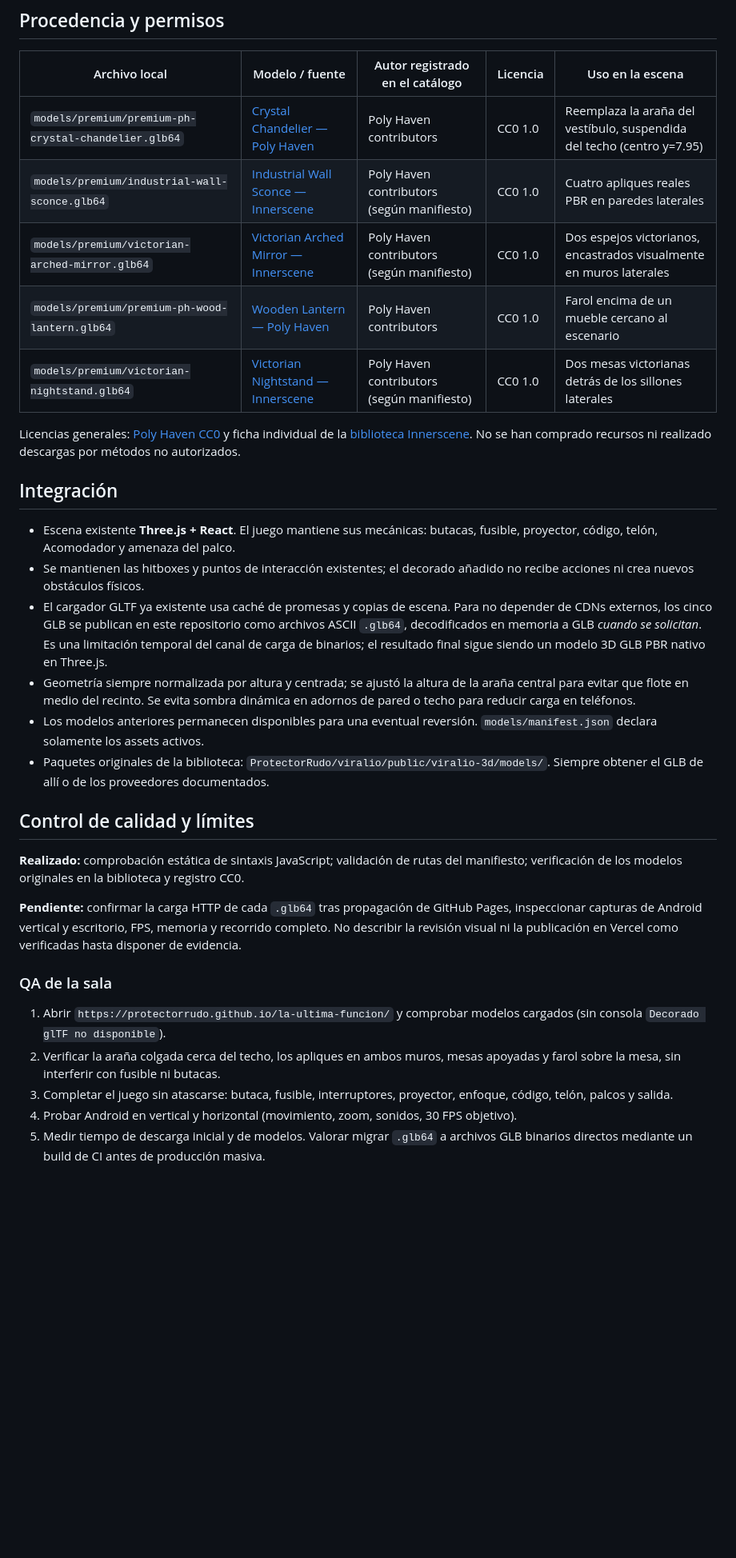
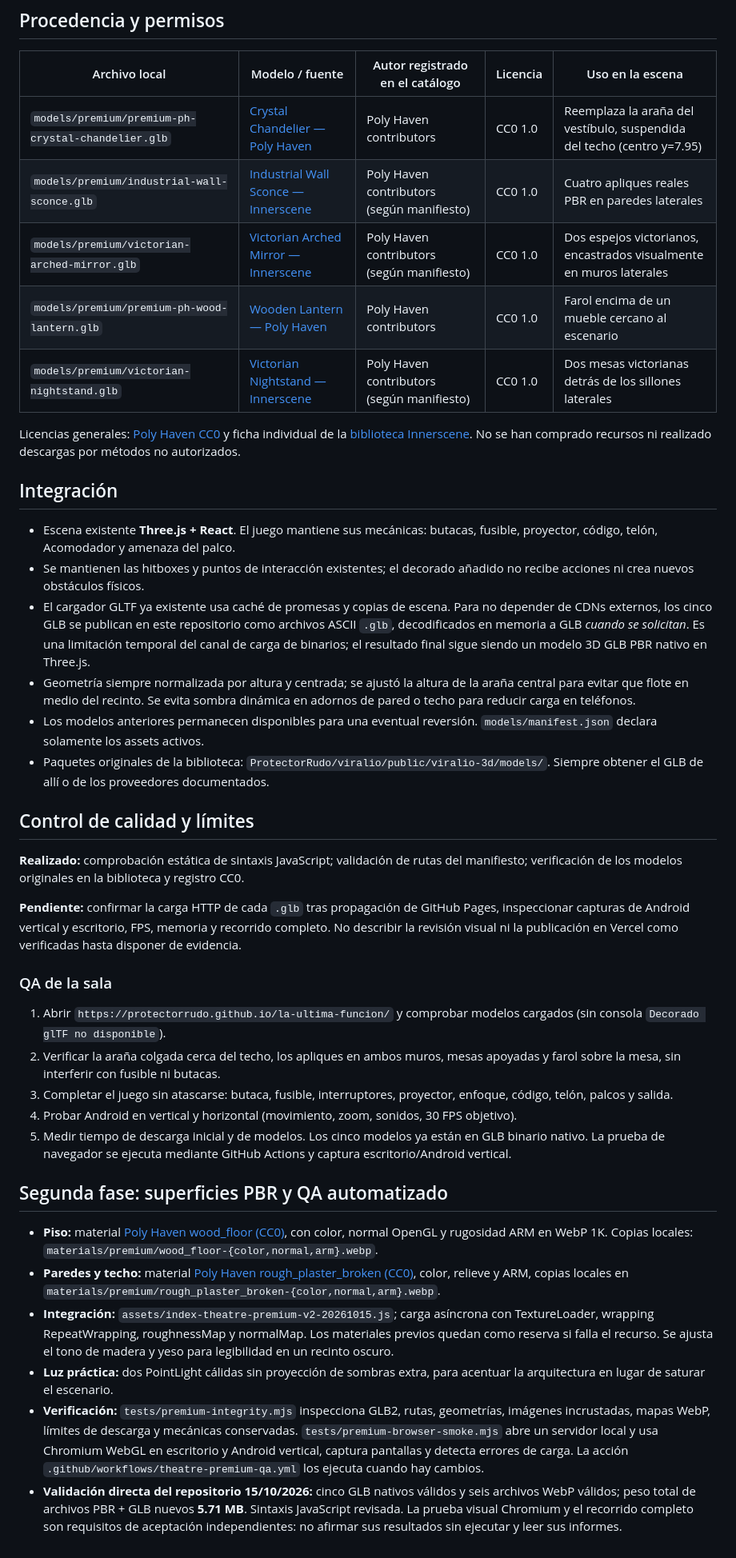
Before and after one commit to ProtectorRudo/ProtectorRudo.github.io, a Markdown page: la-ultima-funcion/docs/PREMIUM_ASSET_INTEGRATION_2026-10-15.md, the part around the change. Shown at 80% size. Drawn GitHub-style; blank space fills up the shorter version.

Commit message:
Document native GLB migration, floor/wall PBR provenance and mobile QA

```diff
--- a/la-ultima-funcion/docs/PREMIUM_ASSET_INTEGRATION_2026-10-15.md
+++ b/la-ultima-funcion/docs/PREMIUM_ASSET_INTEGRATION_2026-10-15.md
@@ -6,11 +6,11 @@ Esta versión incorpora cinco modelos CC0 que ya constaban en la biblioteca comp
 
 | Archivo local | Modelo / fuente | Autor registrado en el catálogo | Licencia | Uso en la escena |
 |---|---|---|---|---|
-| `models/premium/premium-ph-crystal-chandelier.glb64` | [Crystal Chandelier — Poly Haven](https://polyhaven.com/a/Chandelier_03) | Poly Haven contributors | CC0 1.0 | Reemplaza la araña del vestíbulo, suspendida del techo (centro y=7.95) |
-| `models/premium/industrial-wall-sconce.glb64` | [Industrial Wall Sconce — Innerscene](https://www.innerscene.com/tools/library/3d-parts/industrial-wall-sconce-9eabc872) | Poly Haven contributors (según manifiesto) | CC0 1.0 | Cuatro apliques reales PBR en paredes laterales |
-| `models/premium/victorian-arched-mirror.glb64` | [Victorian Arched Mirror — Innerscene](https://www.innerscene.com/tools/library/3d-parts/victorian-arched-mirror-5172313e) | Poly Haven contributors (según manifiesto) | CC0 1.0 | Dos espejos victorianos, encastrados visualmente en muros laterales |
-| `models/premium/premium-ph-wood-lantern.glb64` | [Wooden Lantern — Poly Haven](https://polyhaven.com/a/wooden_lantern_01) | Poly Haven contributors | CC0 1.0 | Farol encima de un mueble cercano al escenario |
-| `models/premium/victorian-nightstand.glb64` | [Victorian Nightstand — Innerscene](https://www.innerscene.com/tools/library/3d-parts/victorian-nightstand-28fb8e24) | Poly Haven contributors (según manifiesto) | CC0 1.0 | Dos mesas victorianas detrás de los sillones laterales |
+| `models/premium/premium-ph-crystal-chandelier.glb` | [Crystal Chandelier — Poly Haven](https://polyhaven.com/a/Chandelier_03) | Poly Haven contributors | CC0 1.0 | Reemplaza la araña del vestíbulo, suspendida del techo (centro y=7.95) |
+| `models/premium/industrial-wall-sconce.glb` | [Industrial Wall Sconce — Innerscene](https://www.innerscene.com/tools/library/3d-parts/industrial-wall-sconce-9eabc872) | Poly Haven contributors (según manifiesto) | CC0 1.0 | Cuatro apliques reales PBR en paredes laterales |
+| `models/premium/victorian-arched-mirror.glb` | [Victorian Arched Mirror — Innerscene](https://www.innerscene.com/tools/library/3d-parts/victorian-arched-mirror-5172313e) | Poly Haven contributors (según manifiesto) | CC0 1.0 | Dos espejos victorianos, encastrados visualmente en muros laterales |
+| `models/premium/premium-ph-wood-lantern.glb` | [Wooden Lantern — Poly Haven](https://polyhaven.com/a/wooden_lantern_01) | Poly Haven contributors | CC0 1.0 | Farol encima de un mueble cercano al escenario |
+| `models/premium/victorian-nightstand.glb` | [Victorian Nightstand — Innerscene](https://www.innerscene.com/tools/library/3d-parts/victorian-nightstand-28fb8e24) | Poly Haven contributors (según manifiesto) | CC0 1.0 | Dos mesas victorianas detrás de los sillones laterales |
 
 Licencias generales: [Poly Haven CC0](https://polyhaven.com/license) y ficha individual de la [biblioteca Innerscene](https://www.innerscene.com/tools/library). No se han comprado recursos ni realizado descargas por métodos no autorizados.
 
@@ -18,7 +18,7 @@ Licencias generales: [Poly Haven CC0](https://polyhaven.com/license) y ficha ind
 
 - Escena existente **Three.js + React**. El juego mantiene sus mecánicas: butacas, fusible, proyector, código, telón, Acomodador y amenaza del palco.
 - Se mantienen las hitboxes y puntos de interacción existentes; el decorado añadido no recibe acciones ni crea nuevos obstáculos físicos.
-- El cargador GLTF ya existente usa caché de promesas y copias de escena. Para no depender de CDNs externos, los cinco GLB se publican en este repositorio como archivos ASCII `.glb64`, decodificados en memoria a GLB *cuando se solicitan*. Es una limitación temporal del canal de carga de binarios; el resultado final sigue siendo un modelo 3D GLB PBR nativo en Three.js.
+- El cargador GLTF ya existente usa caché de promesas y copias de escena. Para no depender de CDNs externos, los cinco GLB se publican en este repositorio como archivos ASCII `.glb`, decodificados en memoria a GLB *cuando se solicitan*. Es una limitación temporal del canal de carga de binarios; el resultado final sigue siendo un modelo 3D GLB PBR nativo en Three.js.
 - Geometría siempre normalizada por altura y centrada; se ajustó la altura de la araña central para evitar que flote en medio del recinto. Se evita sombra dinámica en adornos de pared o techo para reducir carga en teléfonos.
 - Los modelos anteriores permanecen disponibles para una eventual reversión. `models/manifest.json` declara solamente los assets activos.
 - Paquetes originales de la biblioteca: `ProtectorRudo/viralio/public/viralio-3d/models/`. Siempre obtener el GLB de allí o de los proveedores documentados.
@@ -27,7 +27,7 @@ Licencias generales: [Poly Haven CC0](https://polyhaven.com/license) y ficha ind
 
 **Realizado:** comprobación estática de sintaxis JavaScript; validación de rutas del manifiesto; verificación de los modelos originales en la biblioteca y registro CC0.
 
-**Pendiente:** confirmar la carga HTTP de cada `.glb64` tras propagación de GitHub Pages, inspeccionar capturas de Android vertical y escritorio, FPS, memoria y recorrido completo. No describir la revisión visual ni la publicación en Vercel como verificadas hasta disponer de evidencia.
+**Pendiente:** confirmar la carga HTTP de cada `.glb` tras propagación de GitHub Pages, inspeccionar capturas de Android vertical y escritorio, FPS, memoria y recorrido completo. No describir la revisión visual ni la publicación en Vercel como verificadas hasta disponer de evidencia.
 
 ### QA de la sala
 
@@ -35,4 +35,13 @@ Licencias generales: [Poly Haven CC0](https://polyhaven.com/license) y ficha ind
 2. Verificar la araña colgada cerca del techo, los apliques en ambos muros, mesas apoyadas y farol sobre la mesa, sin interferir con fusible ni butacas.
 3. Completar el juego sin atascarse: butaca, fusible, interruptores, proyector, enfoque, código, telón, palcos y salida.
 4. Probar Android en vertical y horizontal (movimiento, zoom, sonidos, 30 FPS objetivo).
-5. Medir tiempo de descarga inicial y de modelos. Valorar migrar `.glb64` a archivos GLB binarios directos mediante un build de CI antes de producción masiva.
+5. Medir tiempo de descarga inicial y de modelos. Los cinco modelos ya están en GLB binario nativo. La prueba de navegador se ejecuta mediante GitHub Actions y captura escritorio/Android vertical.
+
+## Segunda fase: superficies PBR y QA automatizado
+
+- **Piso:** material [Poly Haven wood_floor (CC0)](https://polyhaven.com/a/wood_floor), con color, normal OpenGL y rugosidad ARM en WebP 1K. Copias locales: `materials/premium/wood_floor-{color,normal,arm}.webp`.
+- **Paredes y techo:** material [Poly Haven rough_plaster_broken (CC0)](https://polyhaven.com/a/rough_plaster_broken), color, relieve y ARM, copias locales en `materials/premium/rough_plaster_broken-{color,normal,arm}.webp`.
+- **Integración:** `assets/index-theatre-premium-v2-20261015.js`; carga asíncrona con TextureLoader, wrapping RepeatWrapping, roughnessMap y normalMap. Los materiales previos quedan como reserva si falla el recurso. Se ajusta el tono de madera y yeso para legibilidad en un recinto oscuro.
+- **Luz práctica:** dos PointLight cálidas sin proyección de sombras extra, para acentuar la arquitectura en lugar de saturar el escenario.
+- **Verificación:** `tests/premium-integrity.mjs` inspecciona GLB2, rutas, geometrías, imágenes incrustadas, mapas WebP, límites de descarga y mecánicas conservadas. `tests/premium-browser-smoke.mjs` abre un servidor local y usa Chromium WebGL en escritorio y Android vertical, captura pantallas y detecta errores de carga. La acción `.github/workflows/theatre-premium-qa.yml` los ejecuta cuando hay cambios.
+- **Validación directa del repositorio 15/10/2026:** cinco GLB nativos válidos y seis archivos WebP válidos; peso total de archivos PBR + GLB nuevos **5.71 MB**. Sintaxis JavaScript revisada. La prueba visual Chromium y el recorrido completo son requisitos de aceptación independientes: no afirmar sus resultados sin ejecutar y leer sus informes.
```
